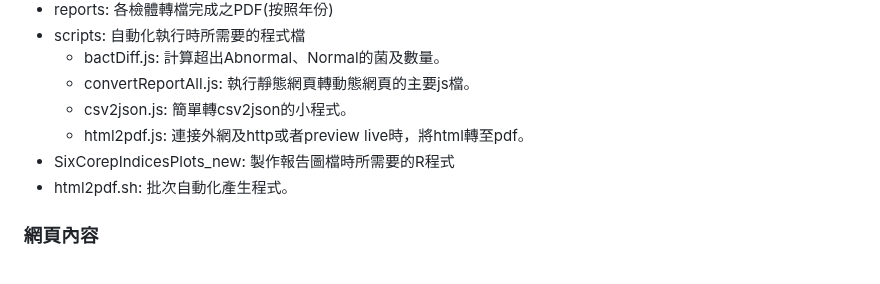
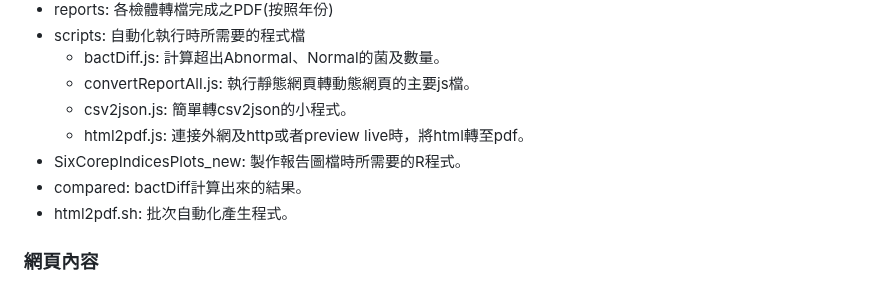
Before and after one commit to Chris1085-Microbio/microbiome-report-api, a Markdown page: README.md, the part around the change. GitHub-like rendering.

Commit message:
docs: 新增README內容及bactDiff比對程式

```diff
--- a/README.md
+++ b/README.md
@@ -44,7 +44,8 @@ npm install  #(請參考 package.json)
   * convertReportAll.js: 執行靜態網頁轉動態網頁的主要js檔。
   * csv2json.js: 簡單轉csv2json的小程式。
   * html2pdf.js: 連接外網及http或者preview live時，將html轉至pdf。
-* SixCorepIndicesPlots_new: 製作報告圖檔時所需要的R程式
+* SixCorepIndicesPlots_new: 製作報告圖檔時所需要的R程式。
+* compared: bactDiff計算出來的結果。
 * html2pdf.sh: 批次自動化產生程式。
 
 ### 網頁內容
```
